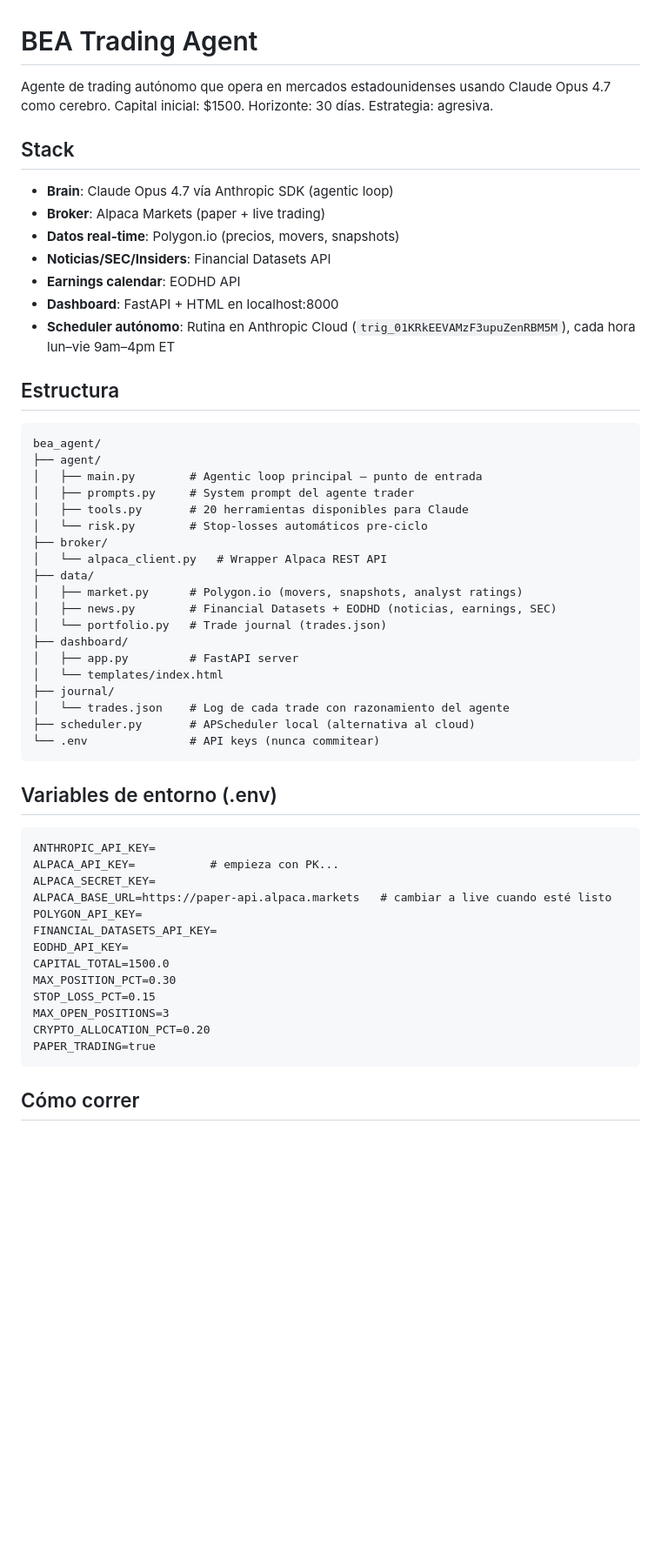
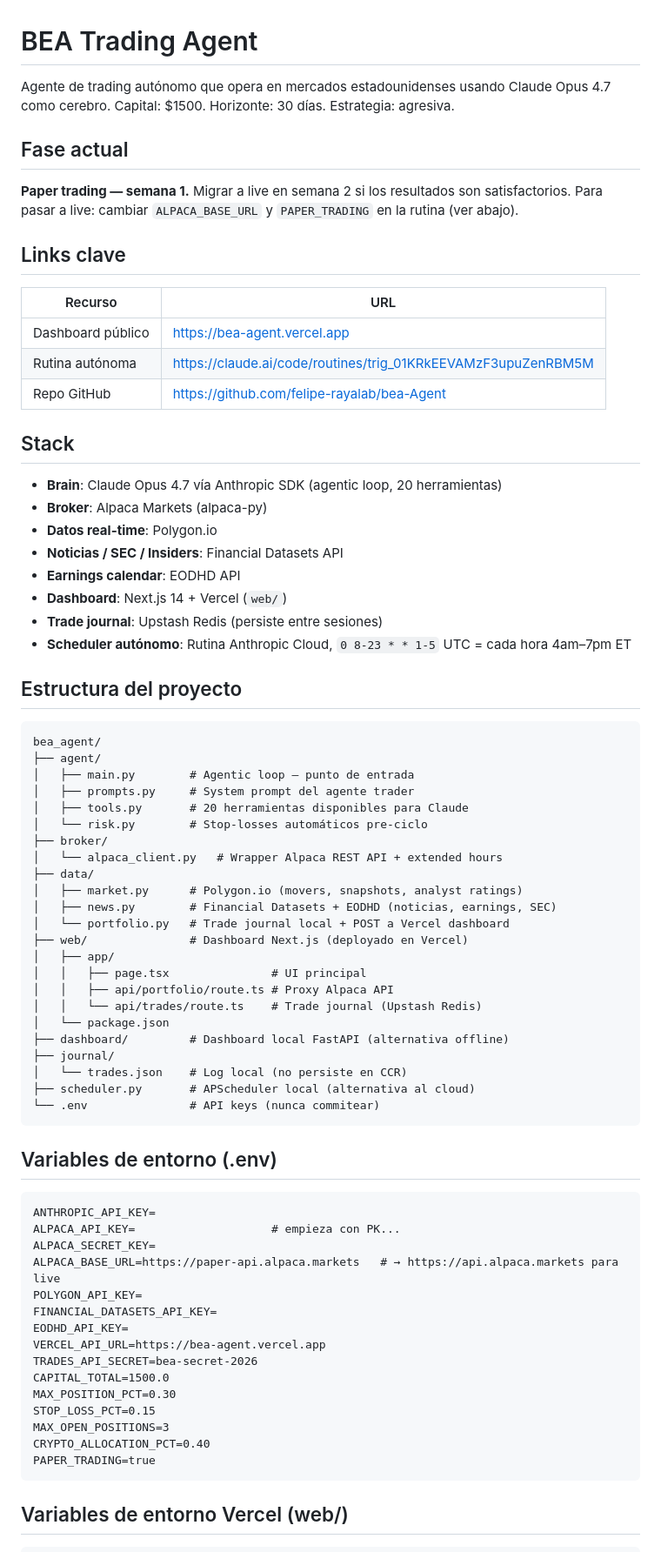
Before and after one commit to felipe-rayalab/bea-Agent, a Markdown page: CLAUDE.md, the part around one of its changes. Shown at 87% size. Drawn GitHub-style; blank space fills up the shorter version.

````diff
--- a/CLAUDE.md
+++ b/CLAUDE.md
@@ -1,37 +1,55 @@
 # BEA Trading Agent
 
-Agente de trading autónomo que opera en mercados estadounidenses usando Claude Opus 4.7 como cerebro. Capital inicial: $1500. Horizonte: 30 días. Estrategia: agresiva.
+Agente de trading autónomo que opera en mercados estadounidenses usando Claude Opus 4.7 como cerebro. Capital: $1500. Horizonte: 30 días. Estrategia: agresiva.
+
+## Fase actual
+
+**Paper trading — semana 1.** Migrar a live en semana 2 si los resultados son satisfactorios.
+Para pasar a live: cambiar `ALPACA_BASE_URL` y `PAPER_TRADING` en la rutina (ver abajo).
+
+## Links clave
+
+| Recurso | URL |
+|---------|-----|
+| Dashboard público | https://bea-agent.vercel.app |
+| Rutina autónoma | https://claude.ai/code/routines/trig_01KRkEEVAMzF3upuZenRBM5M |
+| Repo GitHub | https://github.com/felipe-rayalab/bea-Agent |
 
 ## Stack
 
-- **Brain**: Claude Opus 4.7 vía Anthropic SDK (agentic loop)
-- **Broker**: Alpaca Markets (paper + live trading)
-- **Datos real-time**: Polygon.io (precios, movers, snapshots)
-- **Noticias/SEC/Insiders**: Financial Datasets API
+- **Brain**: Claude Opus 4.7 vía Anthropic SDK (agentic loop, 20 herramientas)
+- **Broker**: Alpaca Markets (alpaca-py)
+- **Datos real-time**: Polygon.io
+- **Noticias / SEC / Insiders**: Financial Datasets API
 - **Earnings calendar**: EODHD API
-- **Dashboard**: FastAPI + HTML en localhost:8000
-- **Scheduler autónomo**: Rutina en Anthropic Cloud (`trig_01KRkEEVAMzF3upuZenRBM5M`), cada hora lun–vie 9am–4pm ET
+- **Dashboard**: Next.js 14 + Vercel (`web/`)
+- **Trade journal**: Upstash Redis (persiste entre sesiones)
+- **Scheduler autónomo**: Rutina Anthropic Cloud, `0 8-23 * * 1-5` UTC = cada hora 4am–7pm ET
 
-## Estructura
+## Estructura del proyecto
 
 ```
 bea_agent/
 ├── agent/
-│   ├── main.py        # Agentic loop principal — punto de entrada
+│   ├── main.py        # Agentic loop — punto de entrada
 │   ├── prompts.py     # System prompt del agente trader
 │   ├── tools.py       # 20 herramientas disponibles para Claude
 │   └── risk.py        # Stop-losses automáticos pre-ciclo
 ├── broker/
-│   └── alpaca_client.py   # Wrapper Alpaca REST API
+│   └── alpaca_client.py   # Wrapper Alpaca REST API + extended hours
 ├── data/
 │   ├── market.py      # Polygon.io (movers, snapshots, analyst ratings)
 │   ├── news.py        # Financial Datasets + EODHD (noticias, earnings, SEC)
-│   └── portfolio.py   # Trade journal (trades.json)
-├── dashboard/
-│   ├── app.py         # FastAPI server
-│   └── templates/index.html
+│   └── portfolio.py   # Trade journal local + POST a Vercel dashboard
+├── web/               # Dashboard Next.js (deployado en Vercel)
+│   ├── app/
+│   │   ├── page.tsx               # UI principal
+│   │   ├── api/portfolio/route.ts # Proxy Alpaca API
+│   │   └── api/trades/route.ts    # Trade journal (Upstash Redis)
+│   └── package.json
+├── dashboard/         # Dashboard local FastAPI (alternativa offline)
 ├── journal/
-│   └── trades.json    # Log de cada trade con razonamiento del agente
+│   └── trades.json    # Log local (no persiste en CCR)
 ├── scheduler.py       # APScheduler local (alternativa al cloud)
 └── .env               # API keys (nunca commitear)
 ```
@@ -40,19 +58,21 @@ bea_agent/
 
 ```
 ANTHROPIC_API_KEY=
-ALPACA_API_KEY=           # empieza con PK...
+ALPACA_API_KEY=                    # empieza con PK...
 ALPACA_SECRET_KEY=
-ALPACA_BASE_URL=https://paper-api.alpaca.markets   # cambiar a live cuando esté listo
+ALPACA_BASE_URL=https://paper-api.alpaca.markets   # → https://api.alpaca.markets para live
 POLYGON_API_KEY=
 FINANCIAL_DATASETS_API_KEY=
 EODHD_API_KEY=
+VERCEL_API_URL=https://bea-agent.vercel.app
+TRADES_API_SECRET=bea-secret-2026
 CAPITAL_TOTAL=1500.0
 MAX_POSITION_PCT=0.30
 STOP_LOSS_PCT=0.15
 MAX_OPEN_POSITIONS=3
-CRYPTO_ALLOCATION_PCT=0.20
+CRYPTO_ALLOCATION_PCT=0.40
 PAPER_TRADING=true
 ```
 
-## Cómo correr
+## Variables de entorno Vercel (web/)
 
````
Also changed, not shown: other parts of CLAUDE.md (+58 -40 lines).
